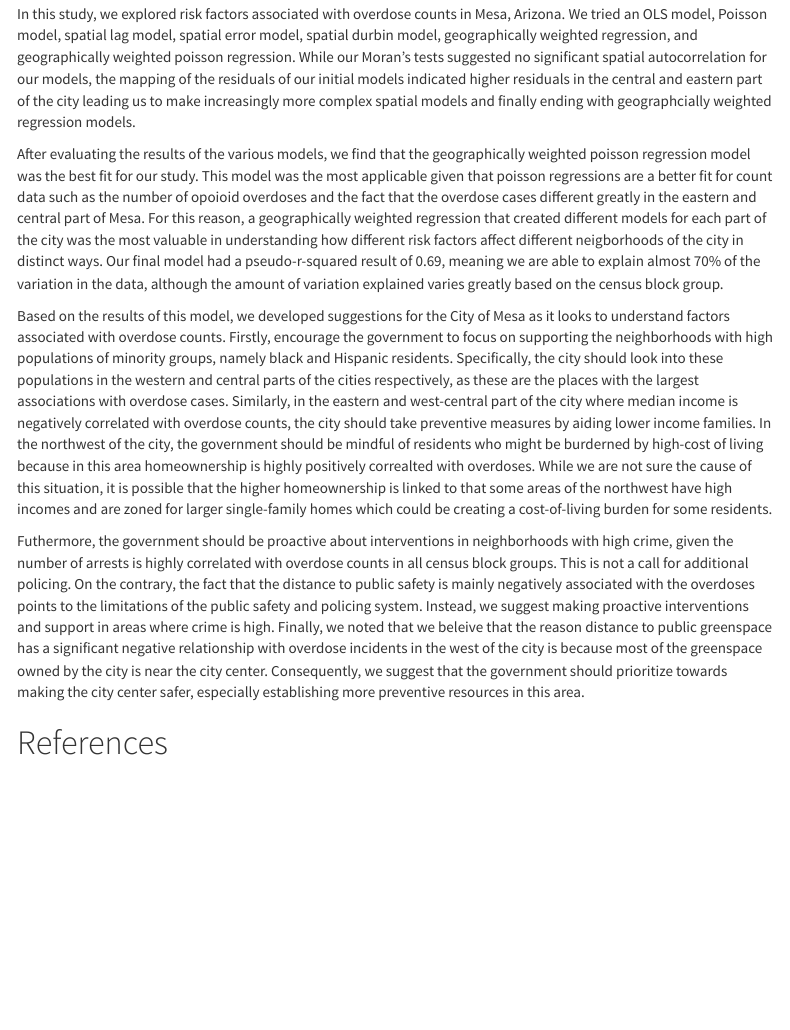
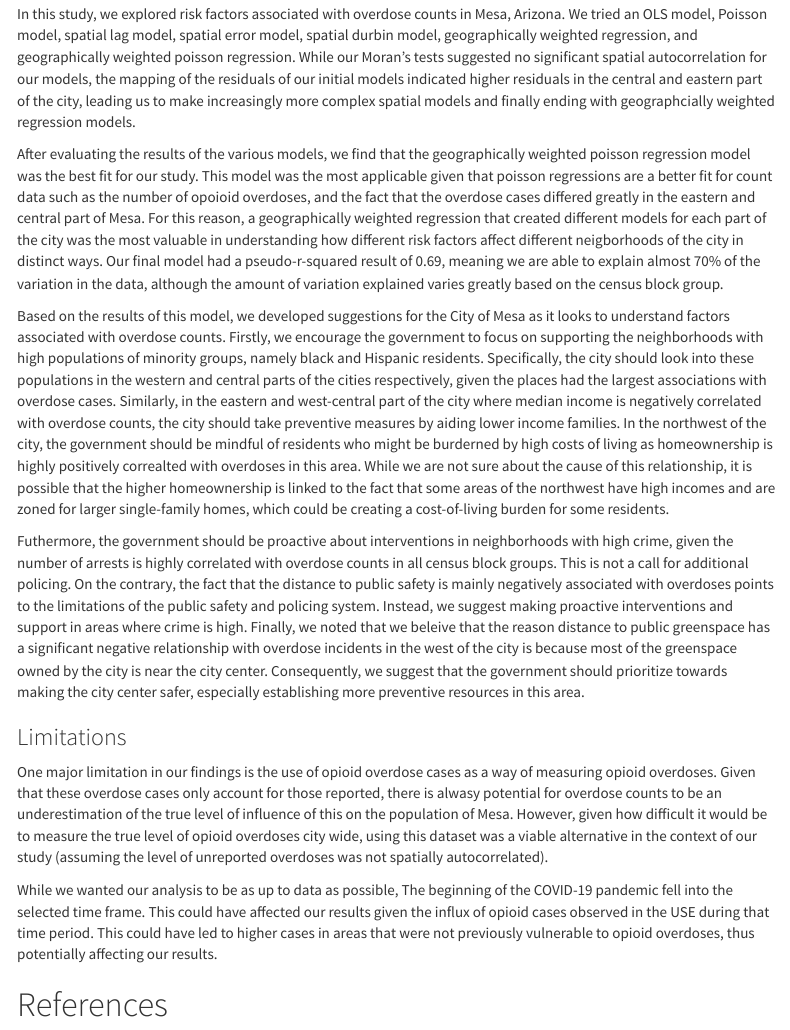
Before and after one commit to yinaanyachebelu/opioid-overdoses-spatial-analysis, an R Markdown document (docs/index.Rmd): the page in a window 1100 px wide, from 10730 px down. Rendered offline with R 4.5, knitr and Pandoc, with nearby package versions; some code elsewhere in the file could not run offline; menus at the side of the page are left out.

Commit message:
added a limitations section and tidied up our work

```diff
--- a/docs/index.Rmd
+++ b/docs/index.Rmd
@@ -1351,15 +1351,19 @@ grid.arrange(t_arrest_count, t_perc_hispanic, t_perc_black, t_resid_high_per, t_
 
 # **Conclusion: Discussion of Modelling Results**
 
-In this study, we explored risk factors associated with overdose counts in Mesa, Arizona. We tried an OLS model, Poisson model, spatial lag model, spatial error model, spatial durbin model, geographically weighted regression, and geographically weighted poisson regression. While our Moran's tests suggested no significant spatial autocorrelation for our models, the mapping of the residuals of our initial models indicated higher residuals in the central and eastern part of the city leading us to make increasingly more complex spatial models and finally ending with geographcially weighted regression models.
+In this study, we explored risk factors associated with overdose counts in Mesa, Arizona. We tried an OLS model, Poisson model, spatial lag model, spatial error model, spatial durbin model, geographically weighted regression, and geographically weighted poisson regression. While our Moran's tests suggested no significant spatial autocorrelation for our models, the mapping of the residuals of our initial models indicated higher residuals in the central and eastern part of the city, leading us to make increasingly more complex spatial models and finally ending with geographcially weighted regression models.
 
-After evaluating the results of the various models, we find that the geographically weighted poisson regression model was the best fit for our study. This model was the most applicable given that poisson regressions are a better fit for count data such as the number of opoioid overdoses and the fact that the overdose cases different greatly in the eastern and central part of Mesa. For this reason, a geographically weighted regression that created different models for each part of the city was the most valuable in understanding how different risk factors affect different neigborhoods of the city in distinct ways. Our final model had a pseudo-r-squared result of 0.69, meaning we are able to explain almost 70% of the variation in the data, although the amount of variation explained varies greatly based on the census block group.
+After evaluating the results of the various models, we find that the geographically weighted poisson regression model was the best fit for our study. This model was the most applicable given that poisson regressions are a better fit for count data such as the number of opoioid overdoses, and the fact that the overdose cases differed greatly in the eastern and central part of Mesa. For this reason, a geographically weighted regression that created different models for each part of the city was the most valuable in understanding how different risk factors affect different neigborhoods of the city in distinct ways. Our final model had a pseudo-r-squared result of 0.69, meaning we are able to explain almost 70% of the variation in the data, although the amount of variation explained varies greatly based on the census block group.
 
-Based on the results of this model, we developed suggestions for the City of Mesa as it looks to understand factors associated with overdose counts. Firstly, encourage the government to focus on supporting the neighborhoods with high populations of minority groups, namely black and Hispanic residents. Specifically, the city should look into these populations in the western and central parts of the cities respectively, as these are the places with the largest associations with overdose cases. Similarly, in the eastern and west-central part of the city where median income is negatively correlated with overdose counts, the city should take preventive measures by aiding lower income families. In the northwest of the city, the government should be mindful of residents who might be burderned by high-cost of living because in this area homeownership is highly positively correalted with overdoses. While we are not sure the cause of this situation, it is possible that the higher homeownership is linked to that some areas of the northwest have high incomes and are zoned for larger single-family homes which could be creating a cost-of-living burden for some residents.
+Based on the results of this model, we developed suggestions for the City of Mesa as it looks to understand factors associated with overdose counts. Firstly, we encourage the government to focus on supporting the neighborhoods with high populations of minority groups, namely black and Hispanic residents. Specifically, the city should look into these populations in the western and central parts of the cities respectively, given the places had the largest associations with overdose cases. Similarly, in the eastern and west-central part of the city where median income is negatively correlated with overdose counts, the city should take preventive measures by aiding lower income families. In the northwest of the city, the government should be mindful of residents who might be burderned by high costs of living as homeownership is highly positively correalted with overdoses in this area. While we are not sure about the cause of this relationship, it is possible that the higher homeownership is linked to the fact that some areas of the northwest have high incomes and are zoned for larger single-family homes, which could be creating a cost-of-living burden for some residents.
 
-Futhermore, the government should be proactive about interventions in neighborhoods with high crime, given the number of arrests is highly correlated with overdose counts in all census block groups. This is not a call for additional policing. On the contrary, the fact that the distance to public safety is mainly negatively associated with the overdoses points to the limitations of the public safety and policing system. Instead, we suggest making proactive interventions and support in areas where crime is high. Finally, we noted that we beleive that the reason distance to public greenspace has a significant negative relationship with overdose incidents in the west of the city is because most of the greenspace owned by the city is near the city center. Consequently, we suggest that the government should prioritize towards making the city center safer, especially establishing more preventive resources in this area.
+Futhermore, the government should be proactive about interventions in neighborhoods with high crime, given the number of arrests is highly correlated with overdose counts in all census block groups. This is not a call for additional policing. On the contrary, the fact that the distance to public safety is mainly negatively associated with overdoses points to the limitations of the public safety and policing system. Instead, we suggest making proactive interventions and support in areas where crime is high. Finally, we noted that we beleive that the reason distance to public greenspace has a significant negative relationship with overdose incidents in the west of the city is because most of the greenspace owned by the city is near the city center. Consequently, we suggest that the government should prioritize towards making the city center safer, especially establishing more preventive resources in this area.
 
+### Limitations
 
+One major limitation in our findings is the use of opioid overdose cases as a way of measuring opioid overdoses. Given that these overdose cases only account for those reported, there is alwasy potential for overdose counts to be an underestimation of the true level of influence of this on the population of Mesa. However, given how difficult it would be to measure the true level of opioid overdoses city wide, using this dataset was a viable alternative in the context of our study (assuming the level of unreported overdoses was not spatially autocorrelated).
+
+While we wanted our analysis to be as up to data as possible, The beginning of the COVID-19 pandemic fell into the selected time frame. This could have affected our results given the influx of opioid cases observed in the USE during that time period. This could have led to higher cases in areas that were not previously vulnerable to opioid overdoses, thus potentially affecting our results.
 
 # References
 
```
